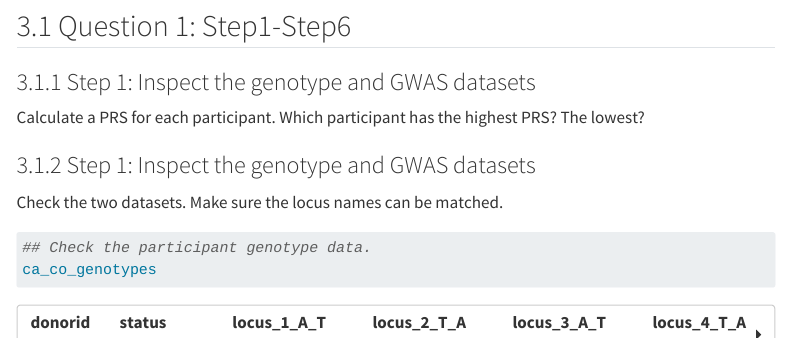
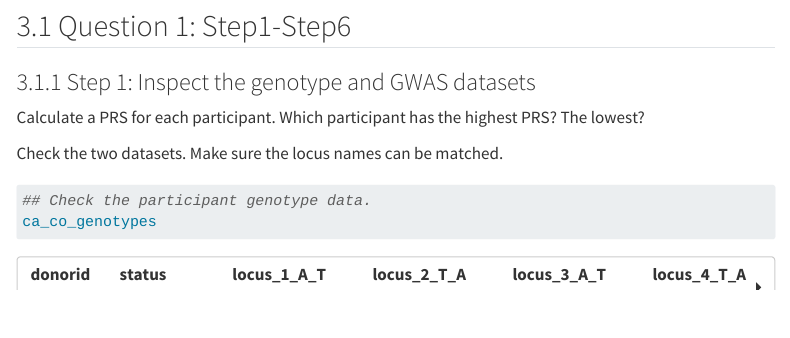
Before and after one commit to allMAIT1904/BIOL90042_Project, a Quarto document (compiled.qmd): the page in a window 1100 px wide, from 2010 px down. Rendered offline with R 4.5, knitr and Pandoc in place of Quarto, with nearby package versions; code that draws random numbers runs with fixed seeds of ours; menus at the side of the page are left out; long lines of code are wrapped.

Commit message:
Delete duplicate content step 1

```diff
--- a/compiled.qmd
+++ b/compiled.qmd
@@ -107,8 +107,6 @@ This analysis uses the genotype data and GWAS beta values. I calculated a PRS fo
 ### Step 1: Inspect the genotype and GWAS datasets
 
 Calculate a PRS for each participant. Which participant has the highest PRS? The lowest?
-
-### Step 1: Inspect the genotype and GWAS datasets
 
 Check the two datasets. Make sure the locus names can be matched.
 
```
